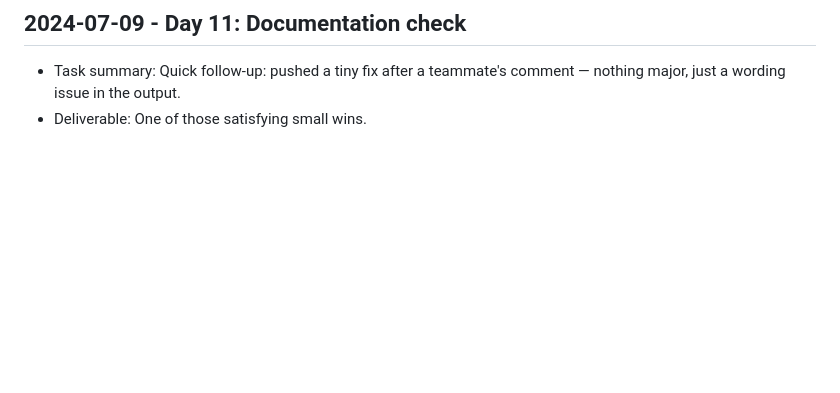
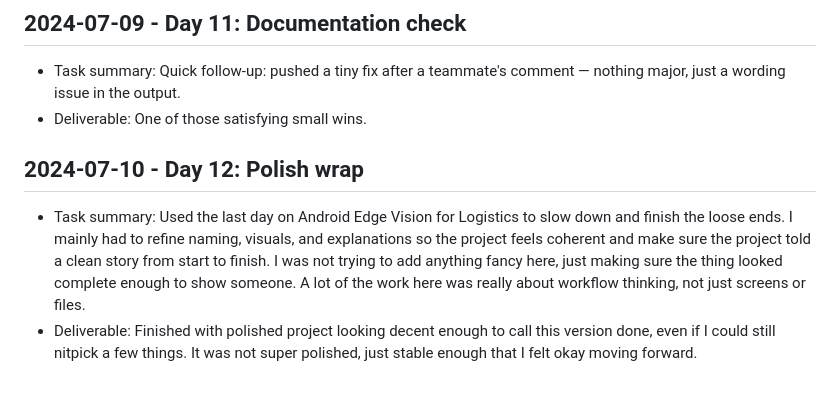
Before and after one commit to harshitpaunikar1/android-edge-vision-logistics, a Markdown page: .github/project-buildup-history.md, the part around the change. Rendered like a GitHub page; blank space fills up the shorter version.

Commit message:
Day 12: Polish wrap
Project: Android Edge Vision for Logistics
Category: ops_platform / generic
Date: 2024-07-10

Task:
Used the last day on Android Edge Vision for Logistics to slow down and
finish the loose ends. I mainly had to refine naming, visuals, and
explanations so the project feels coherent and make sure the project
told a clean story from start to finish. I was not trying to add
anything fancy here, just making sure the thing looked complete enough
to show someone. A lot of the work here was really about workflow
thinking, not just screens or files.

Deliverable:
Finished with polished project looking decent enough to call this
version done, even if I could still nitpick a few things. It was not
super polished, just stable enough that I felt okay moving forward.

```diff
--- a/.github/project-buildup-history.md
+++ b/.github/project-buildup-history.md
@@ -68,3 +68,7 @@
 
 - Task summary: Quick follow-up: pushed a tiny fix after a teammate's comment — nothing major, just a wording issue in the output.
 - Deliverable: One of those satisfying small wins.
+## 2024-07-10 - Day 12: Polish wrap
+
+- Task summary: Used the last day on Android Edge Vision for Logistics to slow down and finish the loose ends. I mainly had to refine naming, visuals, and explanations so the project feels coherent and make sure the project told a clean story from start to finish. I was not trying to add anything fancy here, just making sure the thing looked complete enough to show someone. A lot of the work here was really about workflow thinking, not just screens or files.
+- Deliverable: Finished with polished project looking decent enough to call this version done, even if I could still nitpick a few things. It was not super polished, just stable enough that I felt okay moving forward.
```
